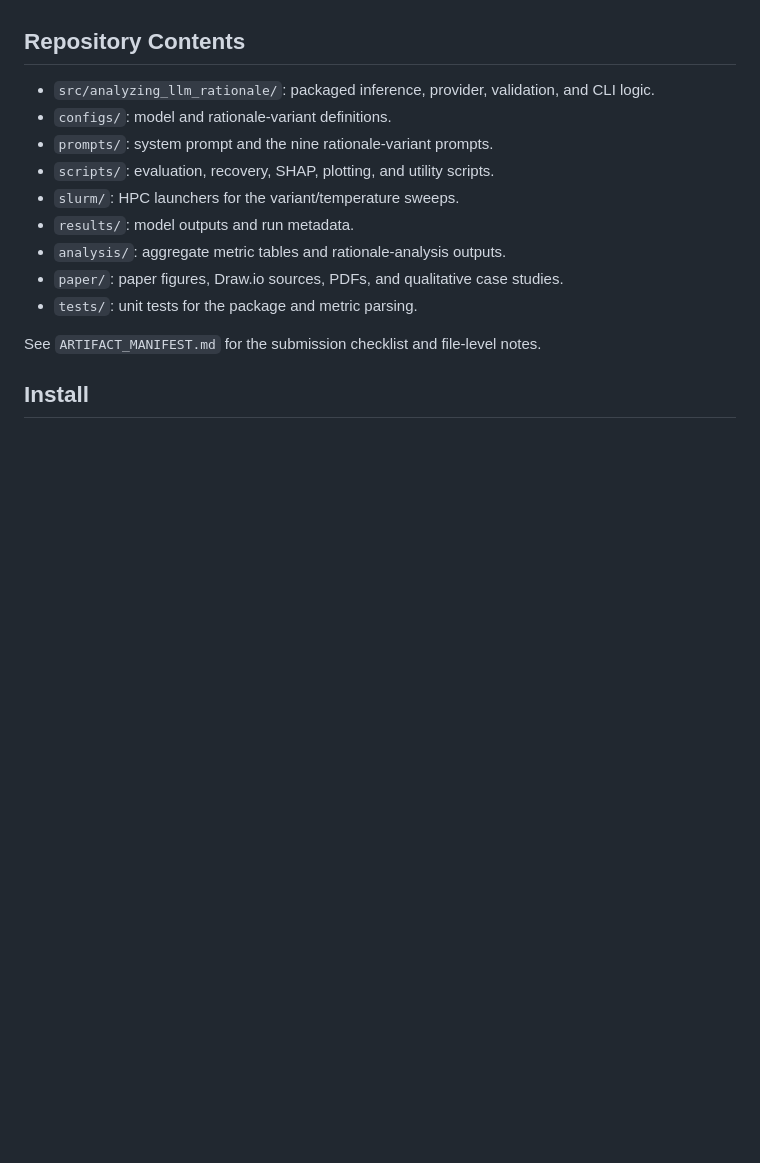
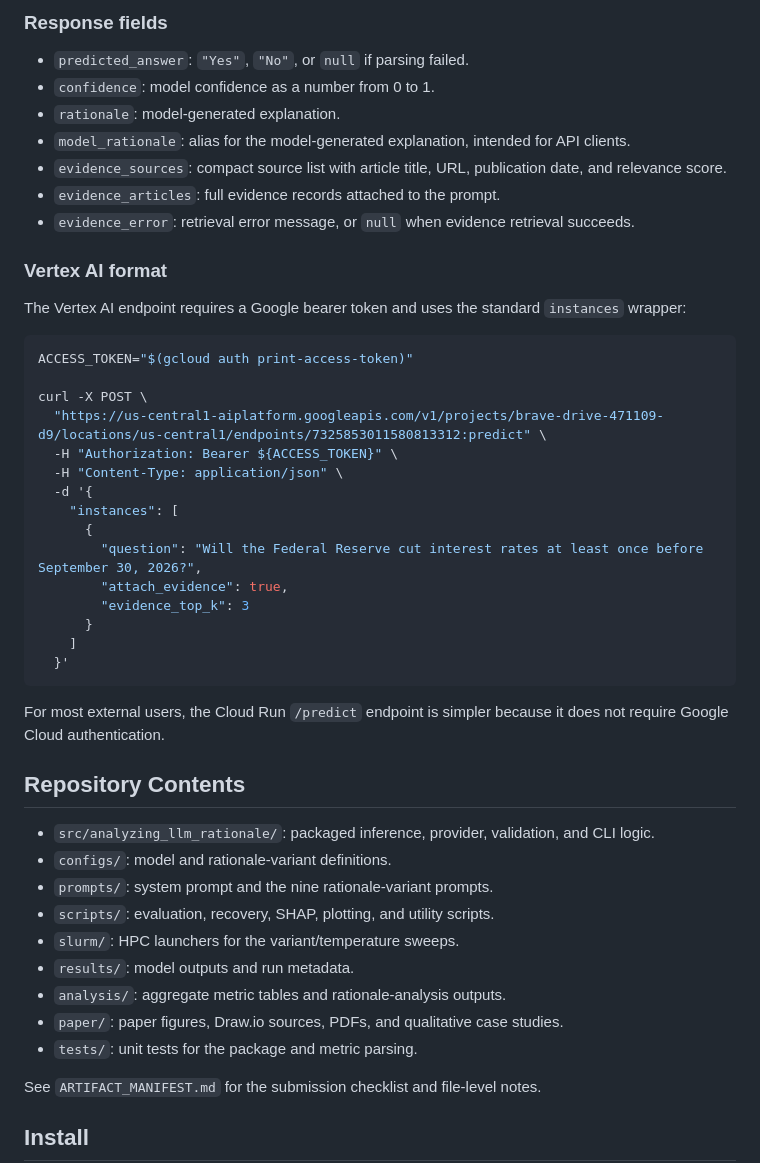
Before and after one commit to pareelamre/analyzing-llm-rationale, a Markdown page: README.md, the part around one of its changes. Drawn GitHub-style; blank space fills up the shorter version.

````diff
--- a/README.md
+++ b/README.md
@@ -79,3 +170,41 @@ attached to the model prompt. `rationale` and `model_rationale` are generated by
+### Response fields
+
+- `predicted_answer`: `"Yes"`, `"No"`, or `null` if parsing failed.
+- `confidence`: model confidence as a number from 0 to 1.
+- `rationale`: model-generated explanation.
+- `model_rationale`: alias for the model-generated explanation, intended for API
+  clients.
+- `evidence_sources`: compact source list with article title, URL, publication
+  date, and relevance score.
+- `evidence_articles`: full evidence records attached to the prompt.
+- `evidence_error`: retrieval error message, or `null` when evidence retrieval
+  succeeds.
+
+### Vertex AI format
+
+The Vertex AI endpoint requires a Google bearer token and uses the standard
+`instances` wrapper:
+
+```bash
+ACCESS_TOKEN="$(gcloud auth print-access-token)"
+
+curl -X POST \
+  "https://us-central1-aiplatform.googleapis.com/v1/projects/brave-drive-471109-d9/locations/us-central1/endpoints/7325853011580813312:predict" \
+  -H "Authorization: Bearer ${ACCESS_TOKEN}" \
+  -H "Content-Type: application/json" \
+  -d '{
+    "instances": [
+      {
+        "question": "Will the Federal Reserve cut interest rates at least once before September 30, 2026?",
+        "attach_evidence": true,
+        "evidence_top_k": 3
+      }
+    ]
+  }'
+```
+
+For most external users, the Cloud Run `/predict` endpoint is simpler because it
+does not require Google Cloud authentication.
 
 ## Repository Contents
 
````
Also changed, not shown: other parts of README.md (+91 -0 lines).
